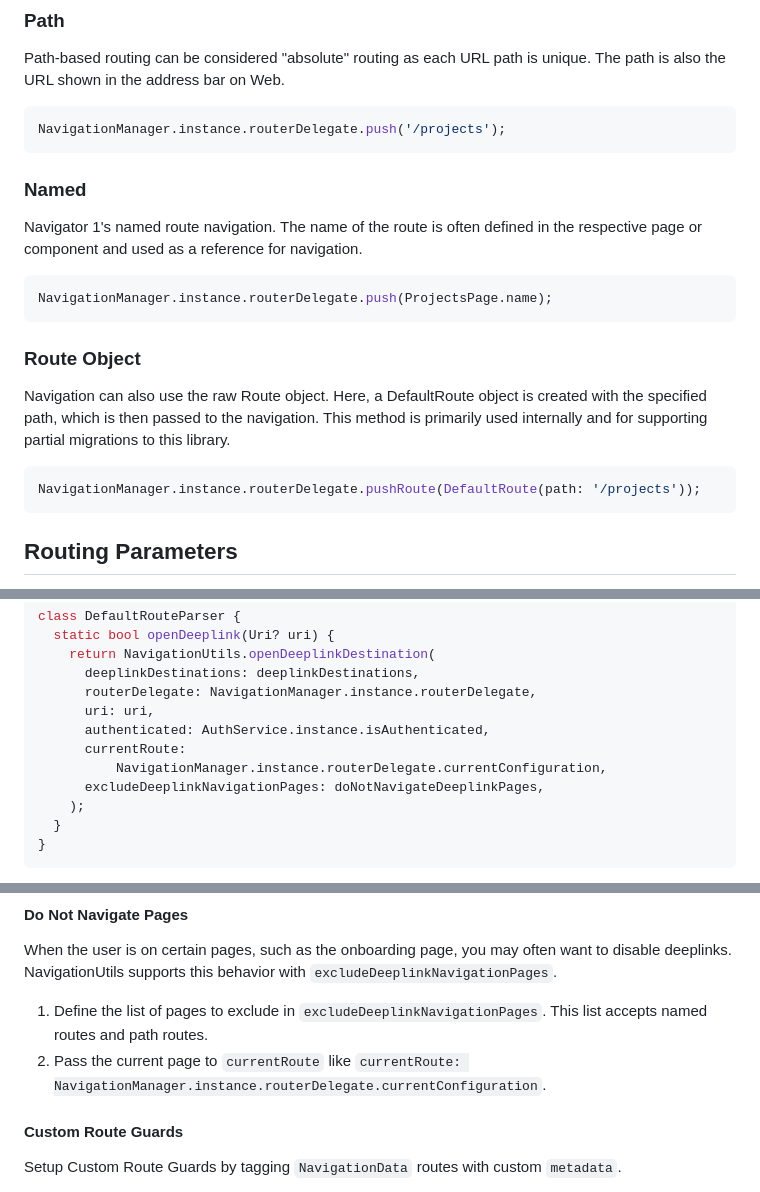
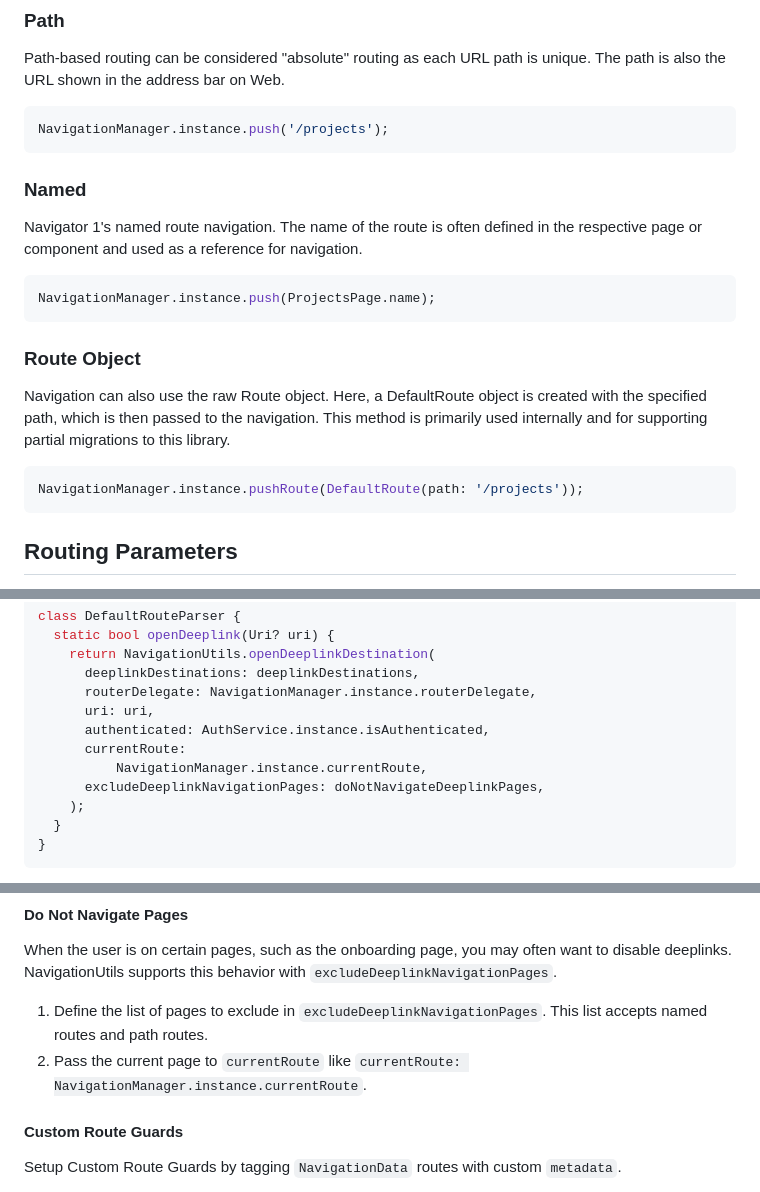
Before and after one commit to rayliverified/NavigationUtils, a Markdown page: README.md, 3 parts joined by grey strips. GitHub-like rendering.

Commit message:
Update ReadMe Navigation Manager API

````diff
--- a/README.md
+++ b/README.md
@@ -132,7 +132,7 @@ NavigationUtils supports path, name, and Route object-based routing. You can dir
 Path-based routing can be considered "absolute" routing as each URL path is unique. The path is also the URL shown in the address bar on Web.
 
 ```dart
-NavigationManager.instance.routerDelegate.push('/projects');
+NavigationManager.instance.push('/projects');
 ```
 
 ### Named
@@ -140,7 +140,7 @@ NavigationManager.instance.routerDelegate.push('/projects');
 Navigator 1's named route navigation. The name of the route is often defined in the respective page or component and used as a reference for navigation.
 
 ```dart
-NavigationManager.instance.routerDelegate.push(ProjectsPage.name);
+NavigationManager.instance.push(ProjectsPage.name);
 ```
 
 ### Route Object
@@ -148,7 +148,7 @@ NavigationManager.instance.routerDelegate.push(ProjectsPage.name);
 Navigation can also use the raw Route object. Here, a DefaultRoute object is created with the specified path, which is then passed to the navigation. This method is primarily used internally and for supporting partial migrations to this library.
 
 ```dart
-NavigationManager.instance.routerDelegate.pushRoute(DefaultRoute(path: '/projects'));
+NavigationManager.instance.pushRoute(DefaultRoute(path: '/projects'));
 ```
 
 ## Routing Parameters
@@ -320,7 +320,7 @@ class DefaultRouteParser {
       uri: uri,
       authenticated: AuthService.instance.isAuthenticated,
       currentRoute:
-          NavigationManager.instance.routerDelegate.currentConfiguration,
+          NavigationManager.instance.currentRoute,
       excludeDeeplinkNavigationPages: doNotNavigateDeeplinkPages,
     );
   }
@@ -423,7 +423,7 @@ NavigationUtils supports the common "Authenticated" route guard through the `aut
 When the user is on certain pages, such as the onboarding page, you may often want to disable deeplinks. NavigationUtils supports this behavior with `excludeDeeplinkNavigationPages`.
 
 1. Define the list of pages to exclude in `excludeDeeplinkNavigationPages`. This list accepts named routes and path routes.
-2. Pass the current page to `currentRoute` like `currentRoute: NavigationManager.instance.routerDelegate.currentConfiguration`.
+2. Pass the current page to `currentRoute` like `currentRoute: NavigationManager.instance.currentRoute`.
 
 #### Custom Route Guards
 
````
